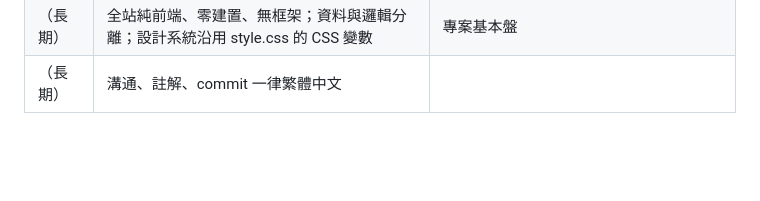
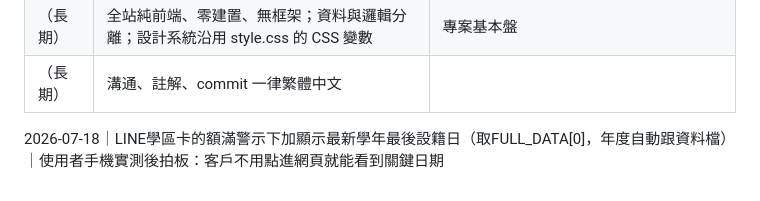
Before and after one commit to s156843217/linkou-toolbox, a Markdown page: docs/DECISIONS.md, the part around the change. Rendered like a GitHub page; blank space fills up the shorter version.

Commit message:
文件:DECISIONS追記LINE學區卡顯示額滿設籍日之決定
Co-Authored-By: Claude Fable 5 <noreply@anthropic.com>

```diff
--- a/docs/DECISIONS.md
+++ b/docs/DECISIONS.md
@@ -26,3 +26,4 @@
 | 2026-06-03 | 租約產生器分階段：先手動版；OCR 第二階段（傾向 Tesseract.js 純前端） | 個資不外傳 |
 | （長期） | 全站純前端、零建置、無框架；資料與邏輯分離；設計系統沿用 style.css 的 CSS 變數 | 專案基本盤 |
 | （長期） | 溝通、註解、commit 一律繁體中文 | |
+2026-07-18｜LINE學區卡的額滿警示下加顯示最新學年最後設籍日（取FULL_DATA[0]，年度自動跟資料檔）｜使用者手機實測後拍板：客戶不用點進網頁就能看到關鍵日期
```
